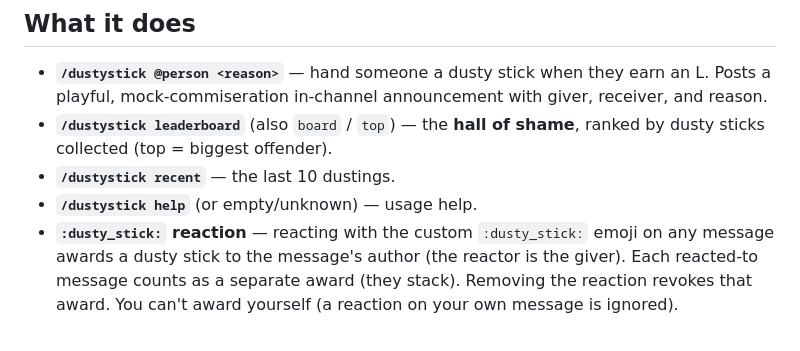
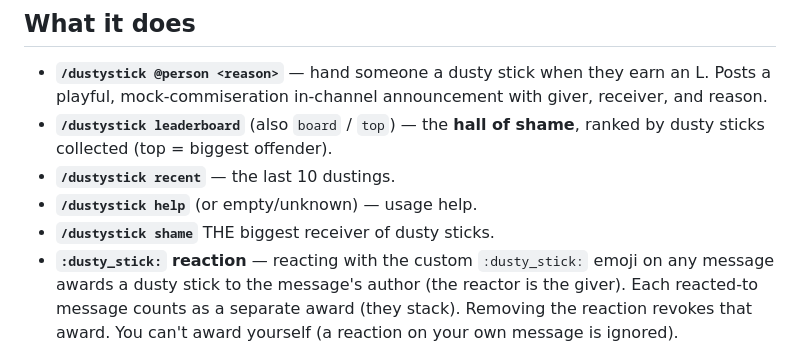
Before and after one commit to Red-Egg-Marketing/slack-dusty-stick, a Markdown page: slack-app/README.md, the part around the change. Drawn GitHub-style.

```diff
--- a/slack-app/README.md
+++ b/slack-app/README.md
@@ -20,6 +20,7 @@ database server, no build step beyond Wrangler.
   dusty sticks collected (top = biggest offender).
 - **`/dustystick recent`** — the last 10 dustings.
 - **`/dustystick help`** (or empty/unknown) — usage help.
+- **`/dustystick shame`** THE biggest receiver of dusty sticks.
 - **`:dusty_stick:` reaction** — reacting with the custom `:dusty_stick:` emoji on any
   message awards a dusty stick to the message's author (the reactor is the giver). Each
   reacted-to message counts as a separate award (they stack). Removing the reaction
```
